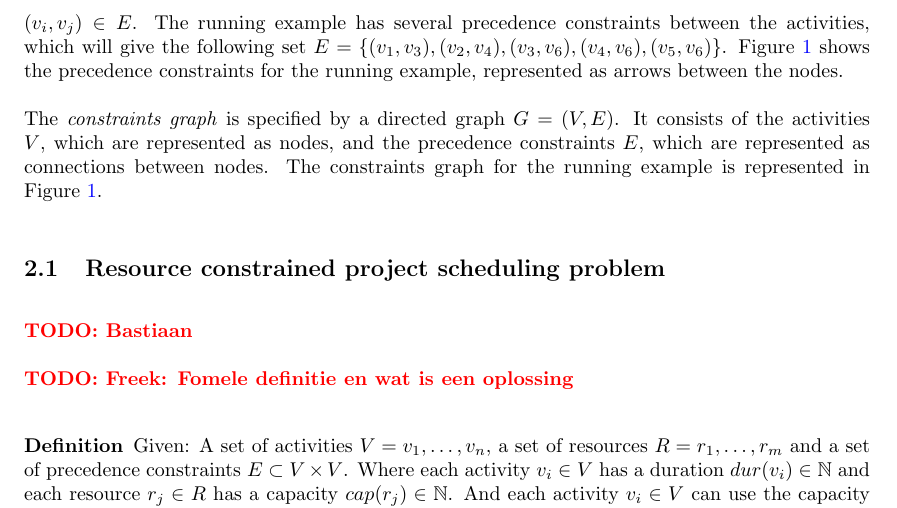
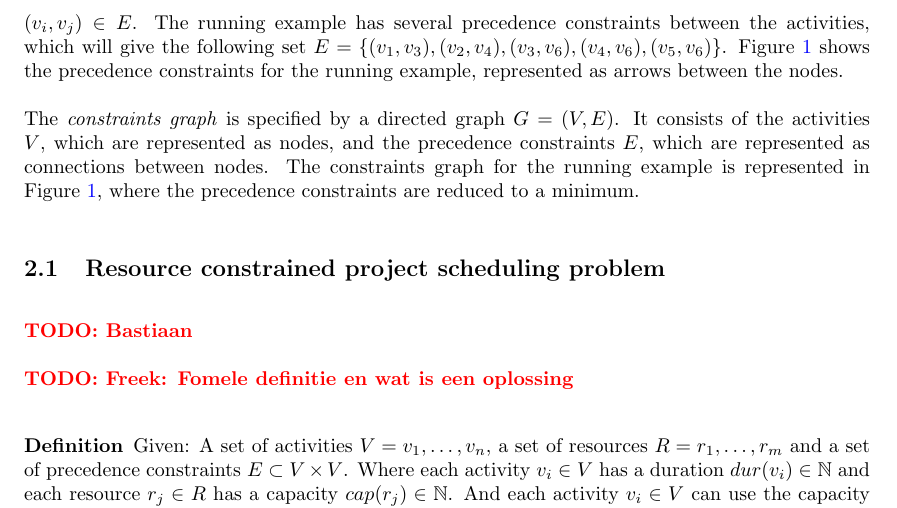
Before and after one commit to deazurain/rrcs, a LaTeX paper (rrcs_2.tex): part of page 5 of 8, cut so that both start at the same text. Compiled offline with pdfLaTeX.

Commit message:
Kleine foutjes in running example

```diff
--- a/rrcs_2.tex
+++ b/rrcs_2.tex
@@ -142,7 +142,7 @@ Figure \ref{fig:activity_graph} shows the precedence constraints for the running
 
 The \emph{constraints graph} is specified by a directed graph $G = (V, E)$.
 It consists of the activities $V$, which are represented as nodes, and the precedence constraints $E$, which are represented as connections between nodes.
-The constraints graph for the running example is represented in Figure \ref{fig:activity_graph}.
+The constraints graph for the running example is represented in Figure \ref{fig:activity_graph}, where the precedence constraints are reduced to a minimum.
 
 \subsection{Resource constrained project scheduling problem}
 
```
Also changed, not shown: rrcs_2.tex (2 more changed lines).
